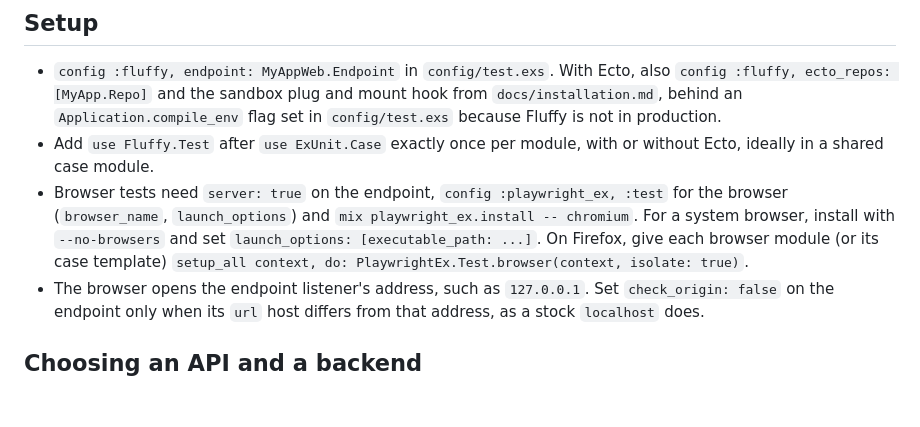
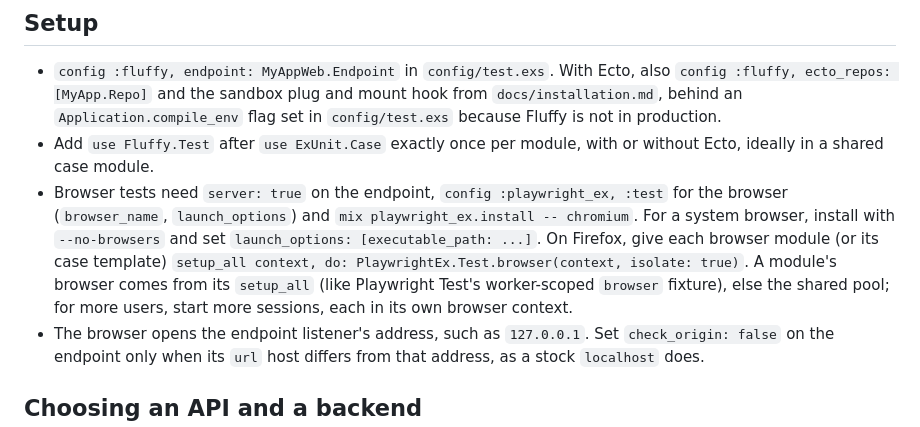
Before and after one commit to ftes/fluffy, a Markdown page: usage-rules.md, the part around the change. Rendered like a GitHub page; blank space fills up the shorter version.

```diff
--- a/usage-rules.md
+++ b/usage-rules.md
@@ -6,7 +6,7 @@ Fluffy runs Phoenix feature tests through one Playwright-shaped API, in-process
 
 - `config :fluffy, endpoint: MyAppWeb.Endpoint` in `config/test.exs`. With Ecto, also `config :fluffy, ecto_repos: [MyApp.Repo]` and the sandbox plug and mount hook from `docs/installation.md`, behind an `Application.compile_env` flag set in `config/test.exs` because Fluffy is not in production.
 - Add `use Fluffy.Test` after `use ExUnit.Case` exactly once per module, with or without Ecto, ideally in a shared case module.
-- Browser tests need `server: true` on the endpoint, `config :playwright_ex, :test` for the browser (`browser_name`, `launch_options`) and `mix playwright_ex.install -- chromium`. For a system browser, install with `--no-browsers` and set `launch_options: [executable_path: ...]`. On Firefox, give each browser module (or its case template) `setup_all context, do: PlaywrightEx.Test.browser(context, isolate: true)`.
+- Browser tests need `server: true` on the endpoint, `config :playwright_ex, :test` for the browser (`browser_name`, `launch_options`) and `mix playwright_ex.install -- chromium`. For a system browser, install with `--no-browsers` and set `launch_options: [executable_path: ...]`. On Firefox, give each browser module (or its case template) `setup_all context, do: PlaywrightEx.Test.browser(context, isolate: true)`. A module's browser comes from its `setup_all` (like Playwright Test's worker-scoped `browser` fixture), else the shared pool; for more users, start more sessions, each in its own browser context.
 - The browser opens the endpoint listener's address, such as `127.0.0.1`. Set `check_origin: false` on the endpoint only when its `url` host differs from that address, as a stock `localhost` does.
 
 ## Choosing an API and a backend
```
Also changed, not shown: docs/installation.md (+4 -0 lines).
